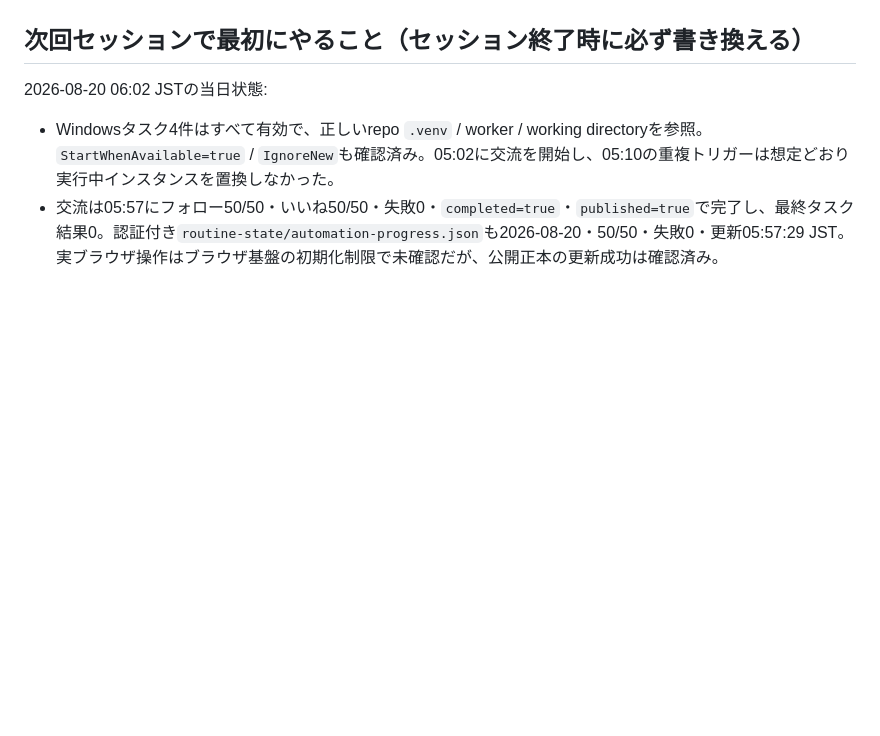
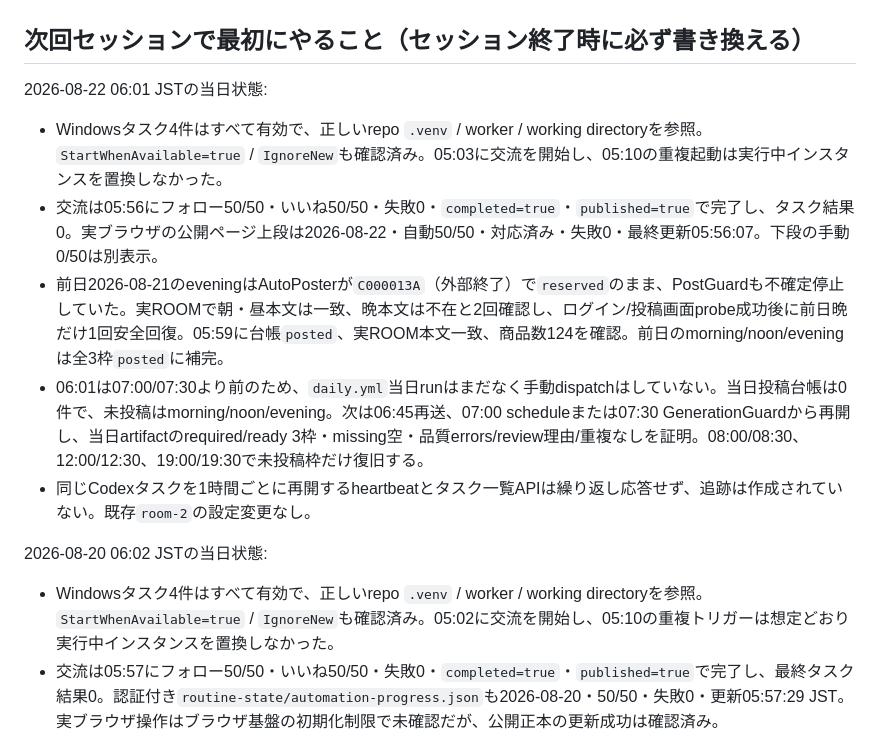
Before and after one commit to dai-kun811/rakuten-room-agent, a Markdown page: HANDOFF.md, the part around one of its changes. Rendered like a GitHub page; blank space fills up the shorter version.

Commit message:
Record August 22 ROOM checkpoint

```diff
--- a/HANDOFF.md
+++ b/HANDOFF.md
@@ -25,5 +25,13 @@
 
 ## 次回セッションで最初にやること（セッション終了時に必ず書き換える）
+
+2026-08-22 06:01 JSTの当日状態:
+
+- Windowsタスク4件はすべて有効で、正しいrepo `.venv` / worker / working directoryを参照。`StartWhenAvailable=true` / `IgnoreNew`も確認済み。05:03に交流を開始し、05:10の重複起動は実行中インスタンスを置換しなかった。
+- 交流は05:56にフォロー50/50・いいね50/50・失敗0・`completed=true`・`published=true`で完了し、タスク結果0。実ブラウザの公開ページ上段は2026-08-22・自動50/50・対応済み・失敗0・最終更新05:56:07。下段の手動0/50は別表示。
+- 前日2026-08-21のeveningはAutoPosterが`C000013A`（外部終了）で`reserved`のまま、PostGuardも不確定停止していた。実ROOMで朝・昼本文は一致、晩本文は不在と2回確認し、ログイン/投稿画面probe成功後に前日晩だけ1回安全回復。05:59に台帳`posted`、実ROOM本文一致、商品数124を確認。前日のmorning/noon/eveningは全3枠`posted`に補完。
+- 06:01は07:00/07:30より前のため、`daily.yml`当日runはまだなく手動dispatchはしていない。当日投稿台帳は0件で、未投稿はmorning/noon/evening。次は06:45再送、07:00 scheduleまたは07:30 GenerationGuardから再開し、当日artifactのrequired/ready 3枠・missing空・品質errors/review理由/重複なしを証明。08:00/08:30、12:00/12:30、19:00/19:30で未投稿枠だけ復旧する。
+- 同じCodexタスクを1時間ごとに再開するheartbeatとタスク一覧APIは繰り返し応答せず、追跡は作成されていない。既存`room-2`の設定変更なし。
 
 2026-08-20 06:02 JSTの当日状態:
 
```
Also changed, not shown: other parts of HANDOFF.md (+1 -1 lines).
